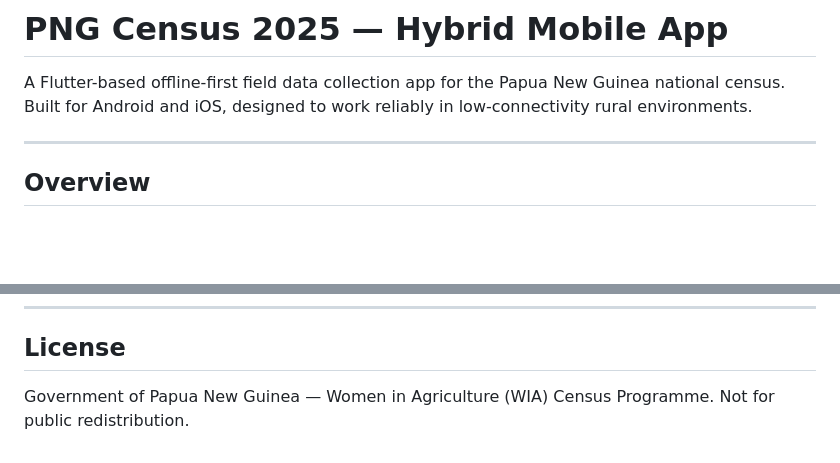
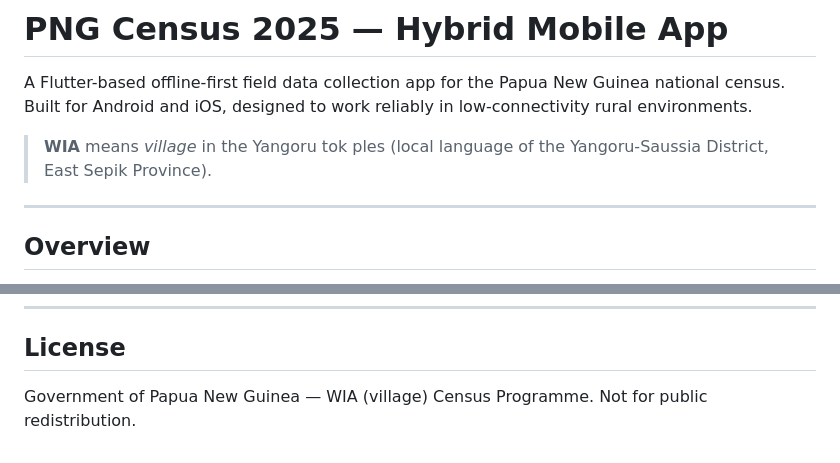
Before and after one commit to mmanasi37/PNG-Census-Hybrid-App, a Markdown page: README.md, 2 parts joined by grey strips. Rendered like a GitHub page; blank space fills up the shorter version.

Commit message:
Fix WIA definition in README
WIA means 'village' in the Yangoru tok ples, not 'Women in Agriculture'.

Co-Authored-By: Claude Sonnet 4.6 <noreply@anthropic.com>

```diff
--- a/README.md
+++ b/README.md
@@ -1,6 +1,8 @@
 # PNG Census 2025 — Hybrid Mobile App
 
 A Flutter-based offline-first field data collection app for the Papua New Guinea national census. Built for Android and iOS, designed to work reliably in low-connectivity rural environments.
+
+> **WIA** means *village* in the Yangoru tok ples (local language of the Yangoru-Saussia District, East Sepik Province).
 
 ---
 
@@ -126,4 +128,4 @@ A `409 Conflict` response to `POST` should return the server's version of the re
 
 ## License
 
-Government of Papua New Guinea — Women in Agriculture (WIA) Census Programme. Not for public redistribution.
+Government of Papua New Guinea — WIA (village) Census Programme. Not for public redistribution.
```
